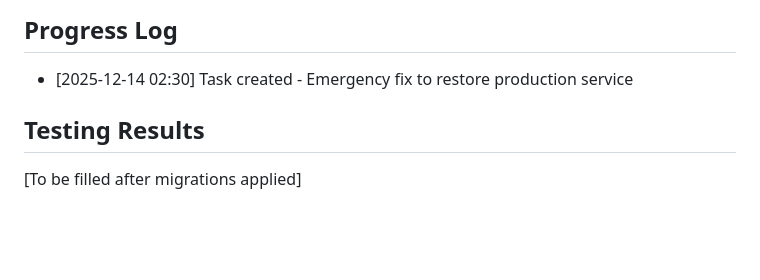
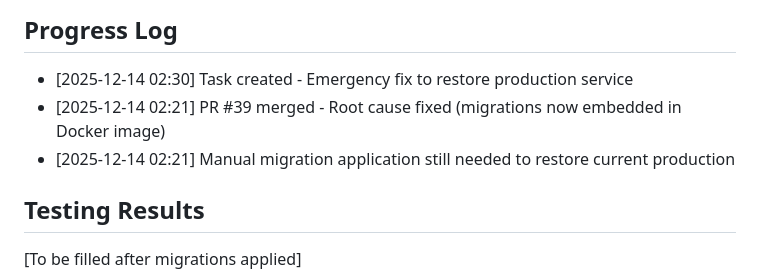
Before and after one commit to tidemann/st44-home, a Markdown page: tasks/items/task-023-apply-migrations-to-production.md, the part around the change. Rendered like a GitHub page; blank space fills up the shorter version.

```diff
--- a/tasks/items/task-023-apply-migrations-to-production.md
+++ b/tasks/items/task-023-apply-migrations-to-production.md
@@ -166,6 +166,8 @@ curl -X POST https://home.st44.no/api/auth/register \
 
 ## Progress Log
 - [2025-12-14 02:30] Task created - Emergency fix to restore production service
+- [2025-12-14 02:21] PR #39 merged - Root cause fixed (migrations now embedded in Docker image)
+- [2025-12-14 02:21] Manual migration application still needed to restore current production
 
 ## Testing Results
 [To be filled after migrations applied]
```
Also changed, not shown: tasks/ROADMAP.md (+32 -9 lines).
